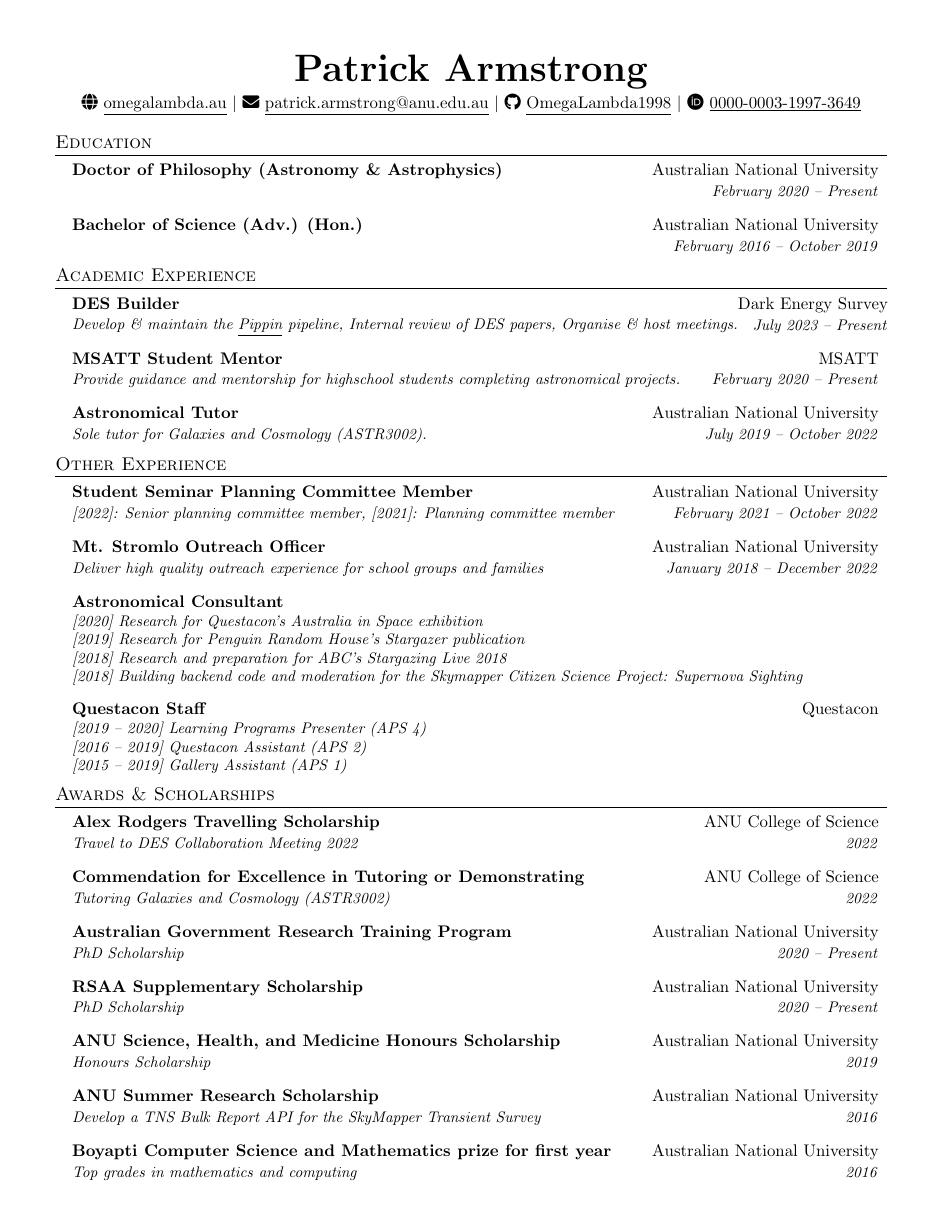
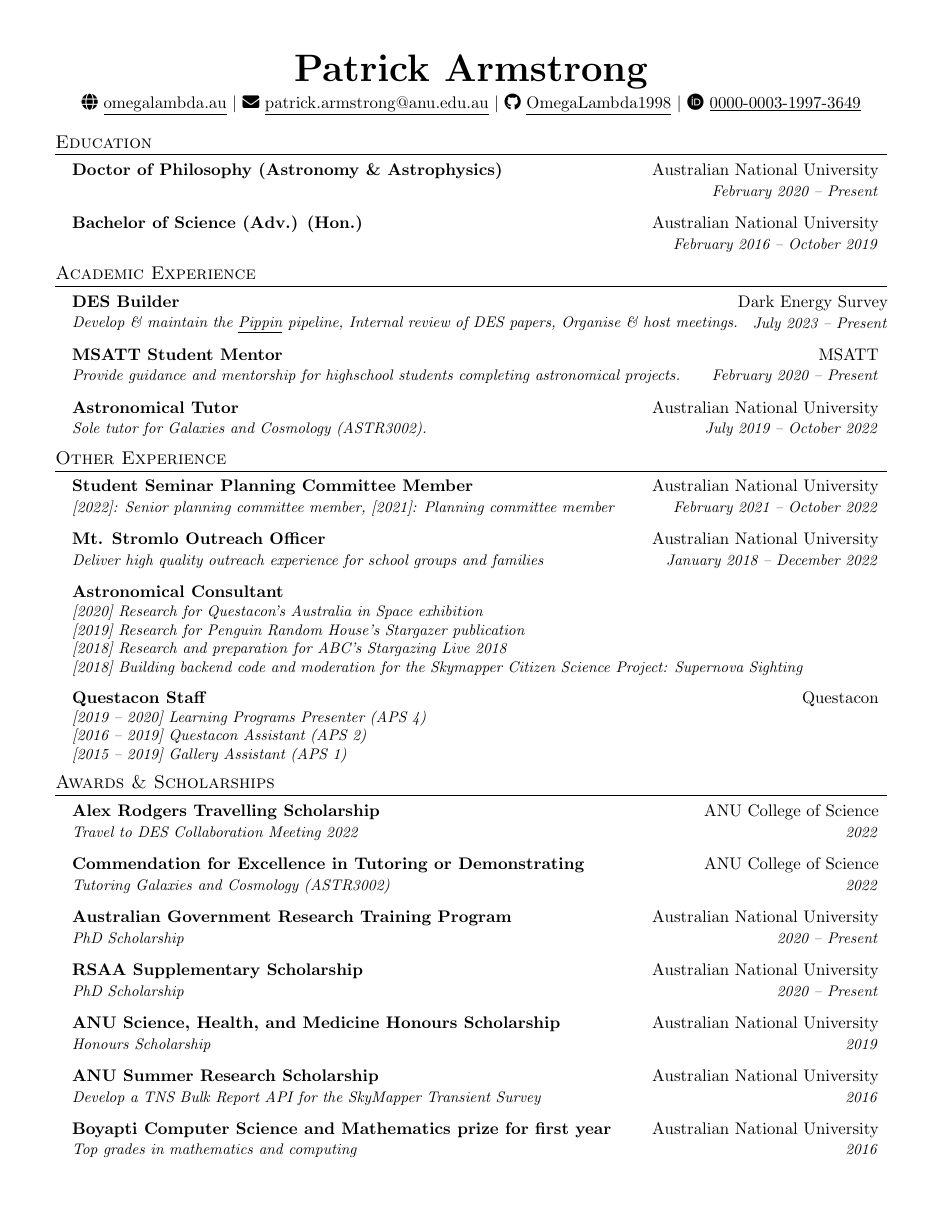
Before and after one commit to OmegaLambda1998/PatrickArmstrongResume, a LaTeX document (main.tex): page 1 of 2. Compiled offline with pdfLaTeX.

Commit message:
Shrink everything

```diff
--- a/main.tex
+++ b/main.tex
@@ -48,7 +48,7 @@
 \addtolength{\evensidemargin}{-0.5in}
 \addtolength{\textwidth}{1in}
 \addtolength{\topmargin}{-.5in}
-\addtolength{\textheight}{1.0in}
+\addtolength{\textheight}{0.8in}
 
 \urlstyle{same}
 
@@ -69,6 +69,9 @@
 
 %-------------------------
 % Custom commands
+
+\newcommand*\lbreak{\\[\baselineskip]}
+
 \newcommand{\resumeItem}[1]{
   \item\small{
     {#1 \vspace{-2pt}}
@@ -188,20 +191,24 @@
 }
 
 \newcommand{\publicationElement}[5]{%
-    \resumeSubHeadingListStart
-        \resumeSubheading
-            {\makecell[l]{#1}}
-            {\makecell[r]{#2}}
-            {\makecell[l]{#3}}
-            {\makecell[rt]{#4}}
-            \ifthenelse{\isempty{#5}}{}{%
-                \resumeItemListStart
-                    \renewcommand*{\do}[1]{\resumeItem{##1}}
-                    \docsvlist{#5}%
-                \resumeItemListEnd
-            }%
-    \resumeSubHeadingListEnd
+    \textbf{{#1}} ({#4})\\{#3}; {#2}\lbreak{}
 }
+
+%\newcommand{\publicationElement}[5]{%
+%    \resumeSubHeadingListStart
+%        \resumeSubheading
+%            {\makecell[l]{#1}}
+%            {\makecell[r]{#2}}
+%            {\makecell[l]{#3}}
+%            {\makecell[rt]{#4}}
+%            \ifthenelse{\isempty{#5}}{}{%
+%                \resumeItemListStart
+%                    \renewcommand*{\do}[1]{\resumeItem{##1}}
+%                    \docsvlist{#5}%
+%                \resumeItemListEnd
+%            }%
+%    \resumeSubHeadingListEnd
+%}
 
 %-------------------------------------------
 %%%%%%  RESUME STARTS HERE  %%%%%%%%%%%%%%%%%%%%%%%%%%%%
```
Also changed, not shown: complete_main.pdf (deleted), 1 other file.
